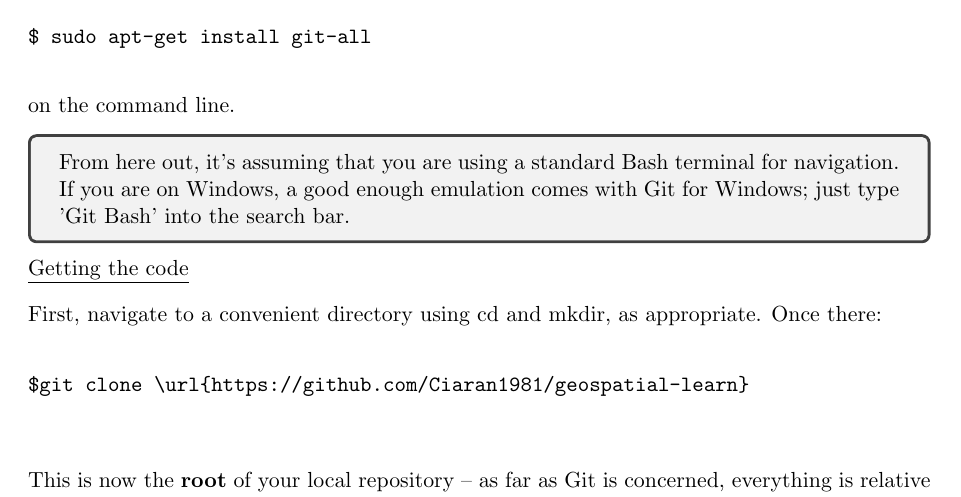
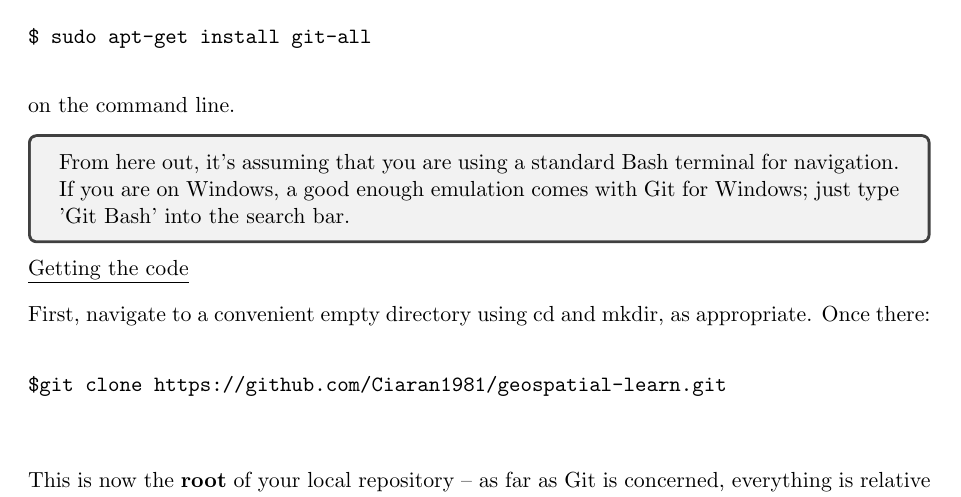
Before and after one commit to Thingus/GitWellSoon, a LaTeX document (gitWellSoon.tex): part of page 1 of 7, cut so that both start at the same text. Compiled offline with pdfLaTeX.

Commit message:
Removes markup from first verbatim env and updates docs

```diff
--- a/gitWellSoon.tex
+++ b/gitWellSoon.tex
@@ -70,11 +70,11 @@ From here out, it's assuming that you are using a standard Bash terminal for nav
 
 \underline{Getting the code}
 
-First, navigate to a convenient directory using cd and mkdir, as appropriate. Once there:
+First, navigate to a convenient empty directory using cd and mkdir, as appropriate. Once there:
 
 \begin{verbatim}
 
-$git clone \url{https://github.com/Ciaran1981/geospatial-learn}
+$git clone https://github.com/Ciaran1981/geospatial-learn.git
 
 \end{verbatim}
 
```
Also changed, not shown: gitWellSoon.pdf, 1 other file.
